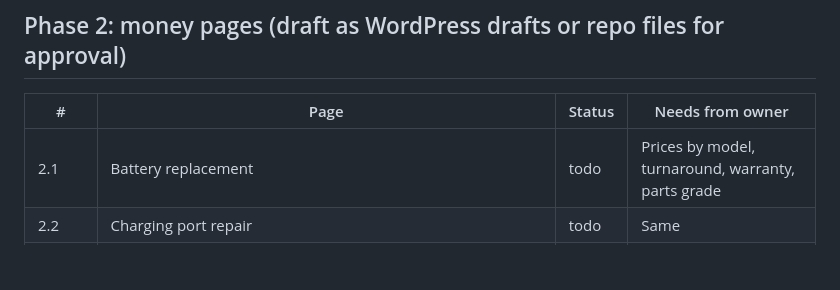
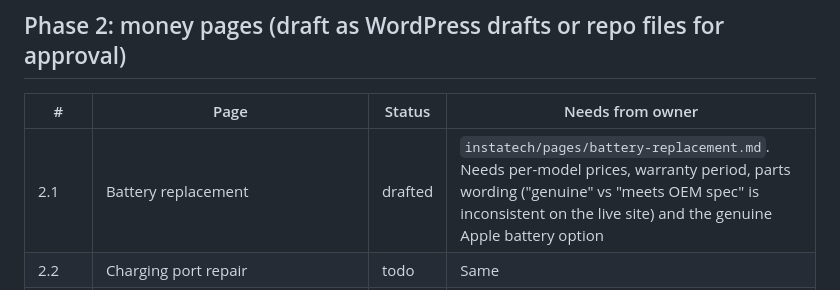
Before and after one commit to AISLABZ/best-tech-seo-audit, a Markdown page: instatech/backlog.md, the part around the change. Rendered like a GitHub page; blank space fills up the shorter version.

```diff
--- a/instatech/backlog.md
+++ b/instatech/backlog.md
@@ -36,7 +36,7 @@ site without the owner's explicit approval in a conversation. Approved changes a
 ## Phase 2: money pages (draft as WordPress drafts or repo files for approval)
 | # | Page | Status | Needs from owner |
 |---|---|---|---|
-| 2.1 | Battery replacement | todo | Prices by model, turnaround, warranty, parts grade |
+| 2.1 | Battery replacement | drafted | `instatech/pages/battery-replacement.md`. Needs per-model prices, warranty period, parts wording ("genuine" vs "meets OEM spec" is inconsistent on the live site) and the genuine Apple battery option |
 | 2.2 | Charging port repair | todo | Same |
 | 2.3 | Water damage repair | todo | Same, plus diagnostic fee policy |
 | 2.4 | Back glass repair | todo | Same |
```
Also changed, not shown: instatech/pages/battery-replacement.md (added, +204 -0 lines).
